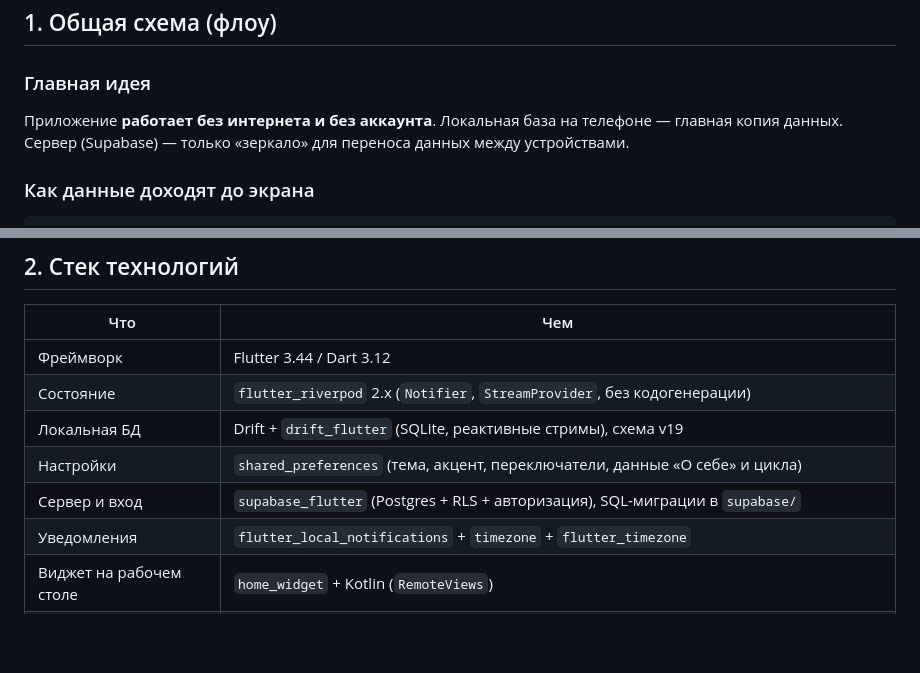
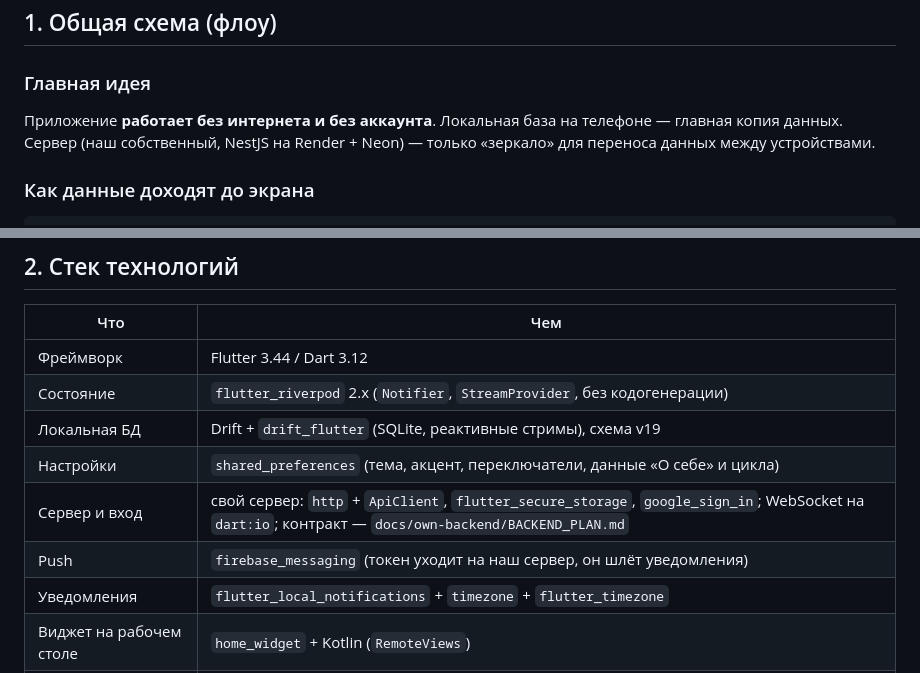
Before and after one commit to AnastasiaPeretyatko/nook_app, a Markdown page: architecture.md, 2 parts joined by grey strips. GitHub-like rendering; blank space fills up the shorter version.

```diff
--- a/architecture.md
+++ b/architecture.md
@@ -9,7 +9,7 @@ Nook — Flutter-приложение: трекер привычек и зада
 ### Главная идея
 
 Приложение **работает без интернета и без аккаунта**. Локальная база на телефоне —
-главная копия данных. Сервер (Supabase) — только «зеркало» для переноса данных
+главная копия данных. Сервер (наш собственный, NestJS на Render + Neon) — только «зеркало» для переноса данных
 между устройствами.
 
 ### Как данные доходят до экрана
@@ -99,7 +102,8 @@ TodayWidgetProvider.kt рисует виджет
 | Состояние | `flutter_riverpod` 2.x (`Notifier`, `StreamProvider`, без кодогенерации) |
 | Локальная БД | Drift + `drift_flutter` (SQLite, реактивные стримы), схема v19 |
 | Настройки | `shared_preferences` (тема, акцент, переключатели, данные «О себе» и цикла) |
-| Сервер и вход | `supabase_flutter` (Postgres + RLS + авторизация), SQL-миграции в `supabase/` |
+| Сервер и вход | свой сервер: `http` + `ApiClient`, `flutter_secure_storage`, `google_sign_in`; WebSocket на `dart:io`; контракт — `docs/own-backend/BACKEND_PLAN.md` |
+| Push | `firebase_messaging` (токен уходит на наш сервер, он шлёт уведомления) |
 | Уведомления | `flutter_local_notifications` + `timezone` + `flutter_timezone` |
 | Виджет на рабочем столе | `home_widget` + Kotlin (`RemoteViews`) |
 | Календарь / даты | `table_calendar`, `intl` (только `ru_RU`) |
```
Also changed, not shown: other parts of architecture.md (+16 -10 lines).
